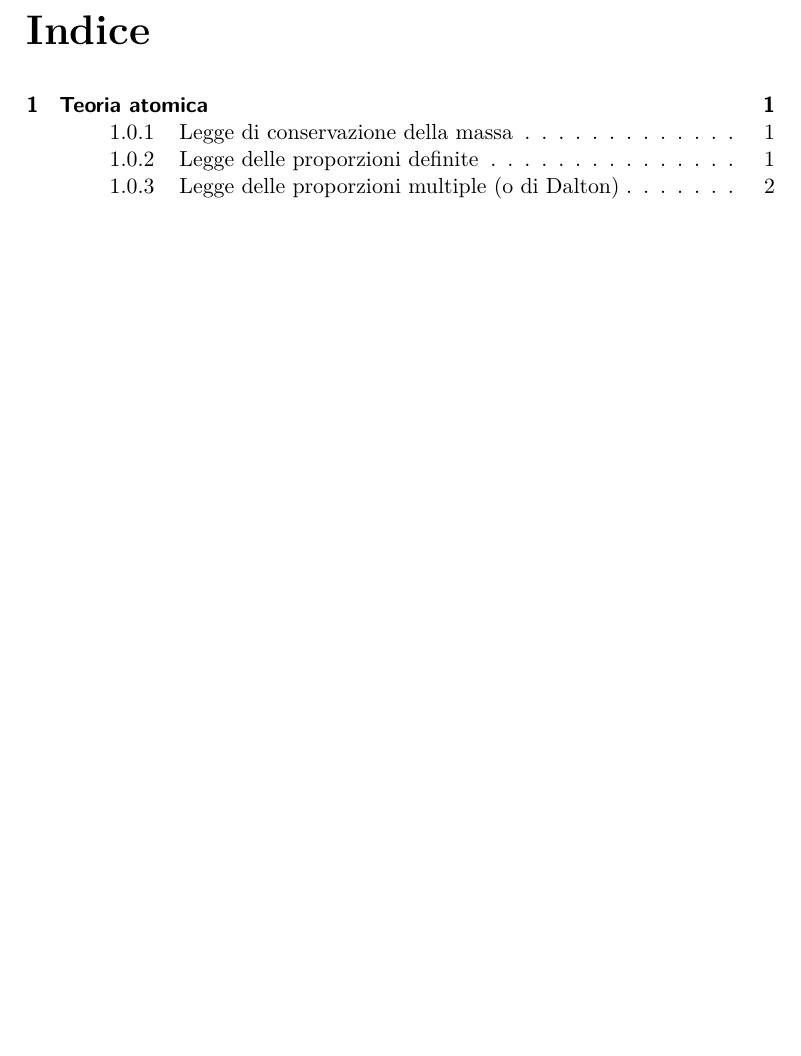
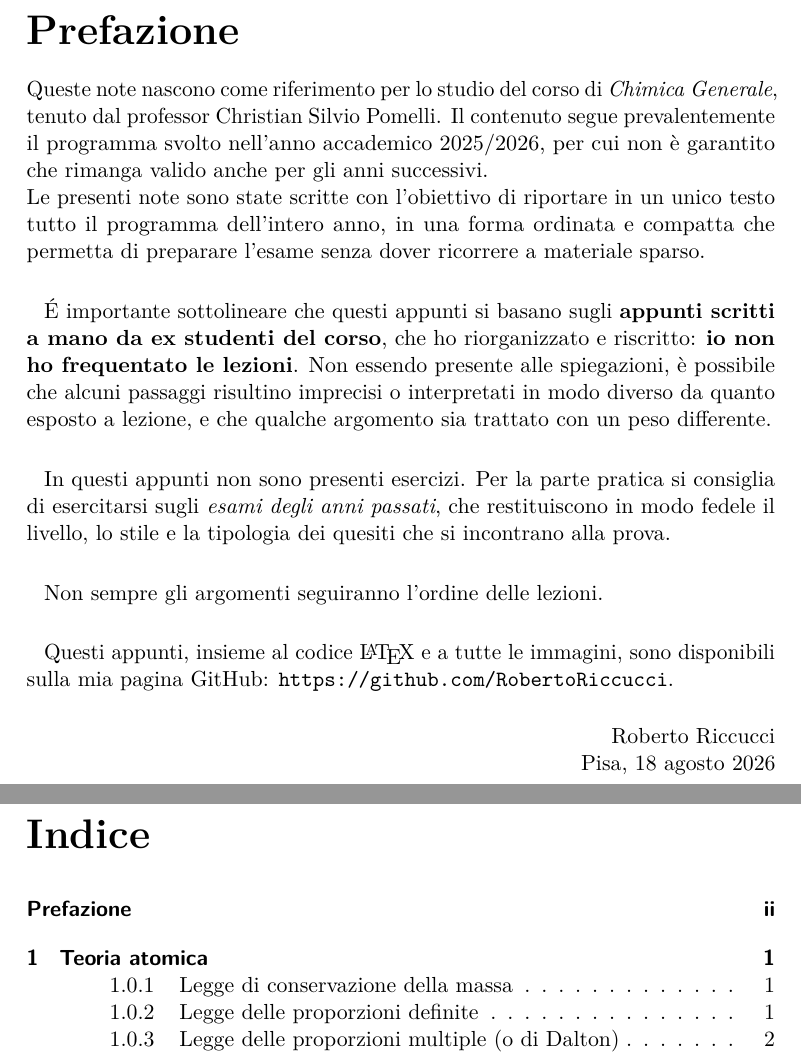
Before and after one commit to RobertoRiccucci/Chimica, a LaTeX book (Chimica.tex, which reads chapters/preface.tex): part of page 2 of 43 before the commit and two parts of pages 2 and 3 of 44 after it, the two joined at a grey line, cut at the place of the change, the shorter picture padded with empty space. Compiled offline with pdfLaTeX.

```diff
--- /dev/null
+++ b/chapters/preface.tex
@@ -0,0 +1,16 @@
+\addchap{Prefazione}
+Queste note nascono come riferimento per lo studio del corso di \emph{Chimica Generale}, tenuto dal professor Christian Silvio Pomelli. Il contenuto segue prevalentemente il programma svolto nell'anno accademico 2025/2026, per cui non è garantito che rimanga valido anche per gli anni successivi. \\
+Le presenti note sono state scritte con l'obiettivo di riportare in un unico testo tutto il programma dell'intero anno, in una forma ordinata e compatta che permetta di preparare l'esame senza dover ricorrere a materiale sparso. \\
+
+\' E importante sottolineare che questi appunti si basano sugli \textbf{appunti scritti a mano da ex studenti del corso}, che ho riorganizzato e riscritto: \textbf{io non ho frequentato le lezioni}. Non essendo presente alle spiegazioni, è possibile che alcuni passaggi risultino imprecisi o interpretati in modo diverso da quanto esposto a lezione, e che qualche argomento sia trattato con un peso differente.\\
+
+In questi appunti non sono presenti esercizi. Per la parte pratica si consiglia di esercitarsi sugli \emph{esami degli anni passati}, che restituiscono in modo fedele il livello, lo stile e la tipologia dei quesiti che si incontrano alla prova. \\
+
+Non sempre gli argomenti seguiranno l'ordine delle lezioni. \\
+
+Questi appunti, insieme al codice \LaTeX{} e a tutte le immagini, sono disponibili sulla mia pagina GitHub: \url{https://github.com/RobertoRiccucci}.
+
+\begin{flushright}
+Roberto Riccucci\\
+Pisa, \today
+\end{flushright}
```
Also changed, not shown: Chimica.tex (+2 -0 lines), README.md (added), 12 other files.
